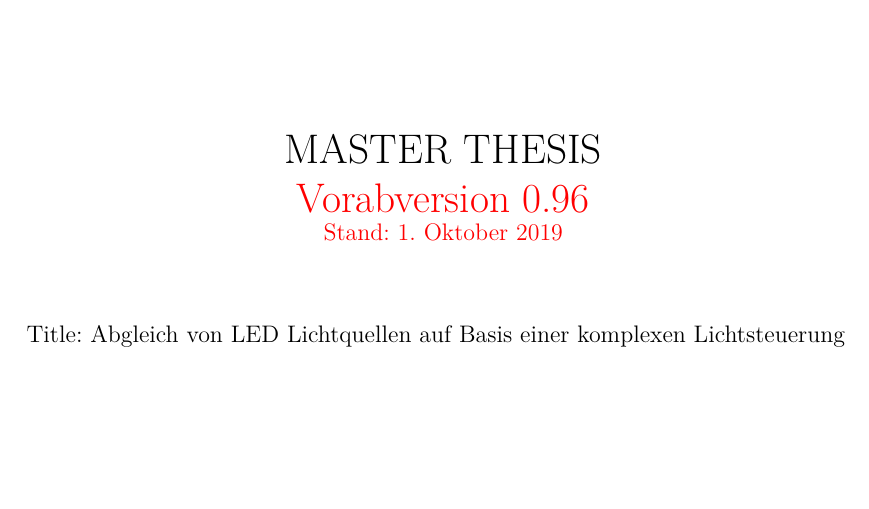
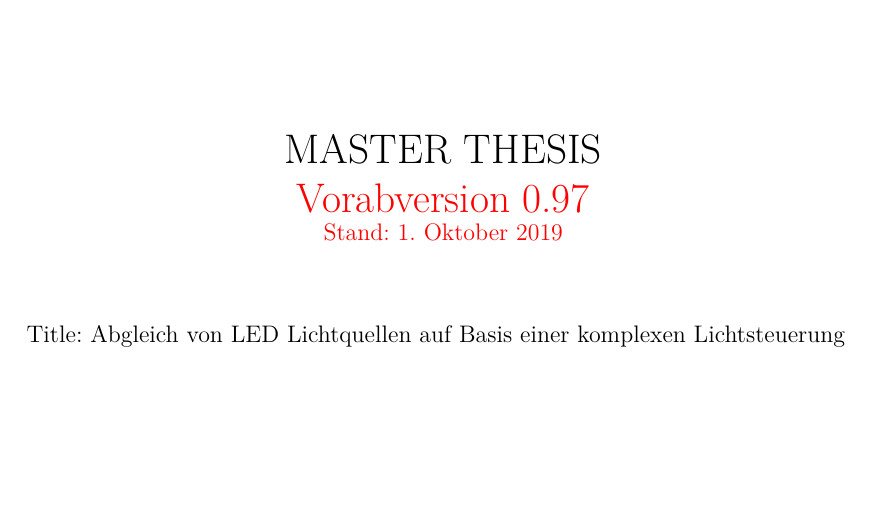
Before and after one commit to oliverdotbecker/spectralDemo, a LaTeX thesis (thesis/theDoc.TeX): part of page 1 of 59, cut so that both start at the same text. Compiled offline with pdfLaTeX.

Commit message:
Increased versio

```diff
--- a/thesis/theDoc.TeX
+++ b/thesis/theDoc.TeX
@@ -33,7 +33,7 @@
 \vspace{1cm}\noindent
 \begin{center}
     \huge MASTER THESIS\\
-    \huge \color{red} Vorabversion 0.96\\
+    \huge \color{red} Vorabversion 0.97\\
     \large Stand: \today
 \end{center}
 \vspace{1cm}\noindent
```
